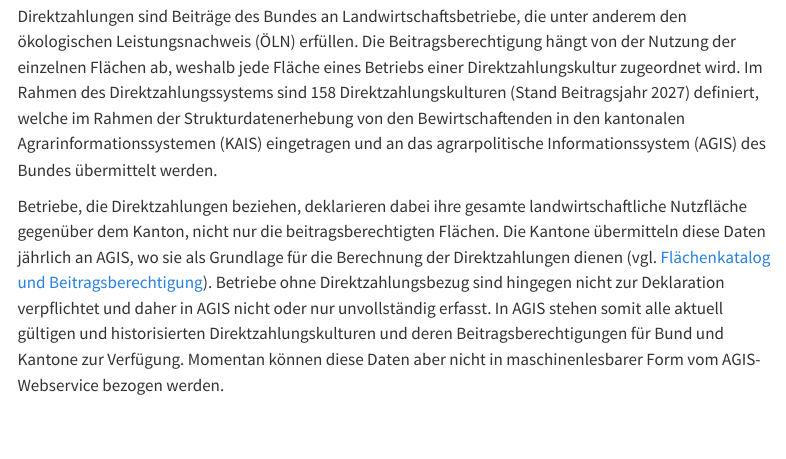
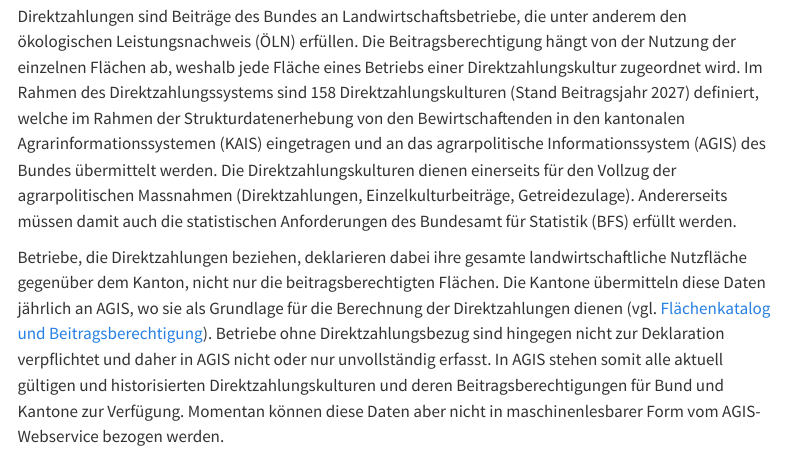
Before and after one commit to blw-ofag-ufag/eCH-0265, a Quarto document (docs/de/index.qmd): the page in a window 1100 px wide, from 2830 px down. Rendered offline with R 4.5, knitr and Pandoc in place of Quarto, with nearby package versions; some code elsewhere in the file could not run offline; menus at the side of the page are left out.

Commit message:
Adopt sentence about use of direct payment crops
Co-authored-by: JonasPlattner-hub <jonas.plattner@blw.admin.ch>

```diff
--- a/docs/de/index.qmd
+++ b/docs/de/index.qmd
@@ -102,6 +102,7 @@ In den folgenden Abschnitten werden die Kategorisierungssysteme landwirtschaftli
 Direktzahlungen sind Beiträge des Bundes an Landwirtschaftsbetriebe, die unter anderem den ökologischen Leistungsnachweis (ÖLN) erfüllen.
 Die Beitragsberechtigung hängt von der Nutzung der einzelnen Flächen ab, weshalb jede Fläche eines Betriebs einer Direktzahlungskultur zugeordnet wird.
 Im Rahmen des Direktzahlungssystems sind 158 Direktzahlungskulturen (Stand Beitragsjahr 2027) definiert, welche im Rahmen der Strukturdatenerhebung von den Bewirtschaftenden in den kantonalen Agrarinformationssystemen (KAIS) eingetragen und an das agrarpolitische Informationssystem (AGIS) des Bundes übermittelt werden.
+Die Direktzahlungskulturen dienen einerseits für den Vollzug der agrarpolitischen Massnahmen (Direktzahlungen, Einzelkulturbeiträge, Getreidezulage). Andererseits müssen damit auch die statistischen Anforderungen des Bundesamt für Statistik (BFS) erfüllt werden.
 
 Betriebe, die Direktzahlungen beziehen, deklarieren dabei ihre gesamte landwirtschaftliche Nutzfläche gegenüber dem Kanton, nicht nur die beitragsberechtigten Flächen.
 Die Kantone übermitteln diese Daten jährlich an AGIS, wo sie als Grundlage für die Berechnung der Direktzahlungen dienen (vgl. [Flächenkatalog und Beitragsberechtigung](https://www.blw.admin.ch/dam/fr/sd-web/QYLa6wGfdK8G/2026%20Merkblatt%20Nr.%206.2%20Fl%C3%A4chenkatalog%20und%20Beitragsberechtigung.pdf)).
```
